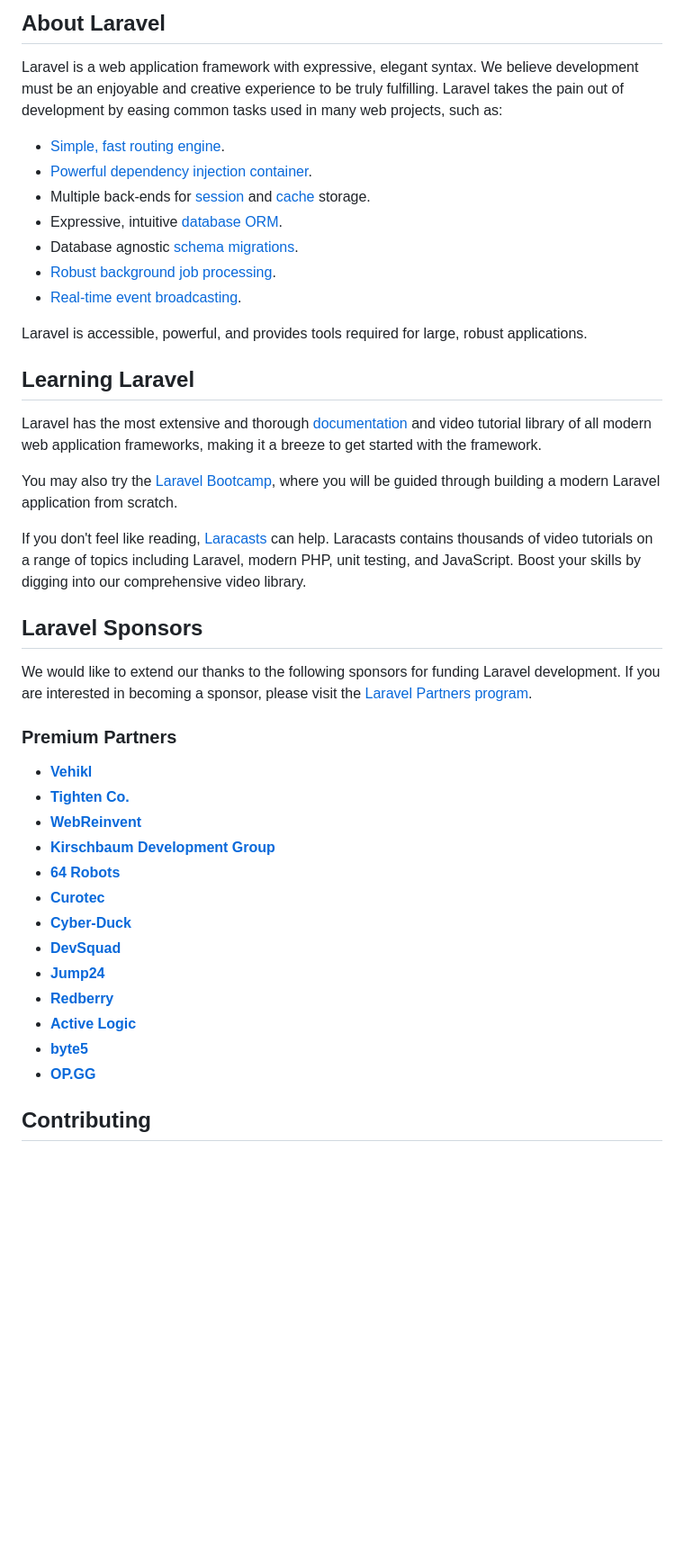
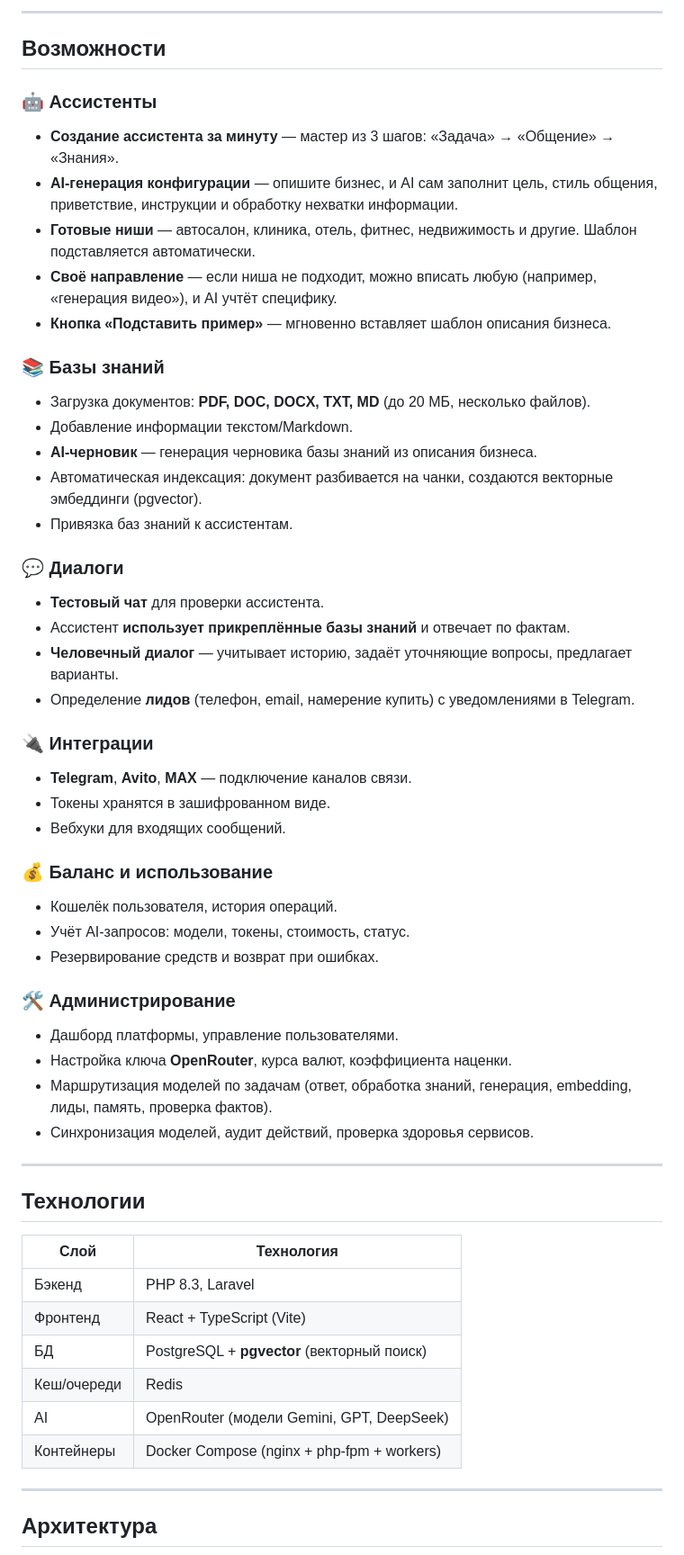
Before and after one commit to letoceiling-coder/assistent.rinulik.ru, a Markdown page: README.md, the part around one of its changes. Shown at 90% size. Drawn GitHub-style; blank space fills up the shorter version.

Commit message:
Rewrite README to describe platform features and functionality

```diff
--- a/README.md
+++ b/README.md
@@ -9,45 +4,58 @@
 
-## About Laravel
+---
 
-Laravel is a web application framework with expressive, elegant syntax. We believe development must be an enjoyable and creative experience to be truly fulfilling. Laravel takes the pain out of development by easing common tasks used in many web projects, such as:
+## Возможности
 
-- [Simple, fast routing engine](https://laravel.com/docs/routing).
-- [Powerful dependency injection container](https://laravel.com/docs/container).
-- Multiple back-ends for [session](https://laravel.com/docs/session) and [cache](https://laravel.com/docs/cache) storage.
-- Expressive, intuitive [database ORM](https://laravel.com/docs/eloquent).
-- Database agnostic [schema migrations](https://laravel.com/docs/migrations).
-- [Robust background job processing](https://laravel.com/docs/queues).
-- [Real-time event broadcasting](https://laravel.com/docs/broadcasting).
+### 🤖 Ассистенты
+- **Создание ассистента за минуту** — мастер из 3 шагов: «Задача» → «Общение» → «Знания».
+- **AI-генерация конфигурации** — опишите бизнес, и AI сам заполнит цель, стиль общения, приветствие, инструкции и обработку нехватки информации.
+- **Готовые ниши** — автосалон, клиника, отель, фитнес, недвижимость и другие. Шаблон подставляется автоматически.
+- **Своё направление** — если ниша не подходит, можно вписать любую (например, «генерация видео»), и AI учтёт специфику.
+- **Кнопка «Подставить пример»** — мгновенно вставляет шаблон описания бизнеса.
 
-Laravel is accessible, powerful, and provides tools required for large, robust applications.
+### 📚 Базы знаний
+- Загрузка документов: **PDF, DOC, DOCX, TXT, MD** (до 20 МБ, несколько файлов).
+- Добавление информации текстом/Markdown.
+- **AI-черновик** — генерация черновика базы знаний из описания бизнеса.
+- Автоматическая индексация: документ разбивается на чанки, создаются векторные эмбеддинги (pgvector).
+- Привязка баз знаний к ассистентам.
 
-## Learning Laravel
+### 💬 Диалоги
+- **Тестовый чат** для проверки ассистента.
+- Ассистент **использует прикреплённые базы знаний** и отвечает по фактам.
+- **Человечный диалог** — учитывает историю, задаёт уточняющие вопросы, предлагает варианты.
+- Определение **лидов** (телефон, email, намерение купить) с уведомлениями в Telegram.
 
-Laravel has the most extensive and thorough [documentation](https://laravel.com/docs) and video tutorial library of all modern web application frameworks, making it a breeze to get started with the framework.
+### 🔌 Интеграции
+- **Telegram**, **Avito**, **MAX** — подключение каналов связи.
+- Токены хранятся в зашифрованном виде.
+- Вебхуки для входящих сообщений.
 
-You may also try the [Laravel Bootcamp](https://bootcamp.laravel.com), where you will be guided through building a modern Laravel application from scratch.
+### 💰 Баланс и использование
+- Кошелёк пользователя, история операций.
+- Учёт AI-запросов: модели, токены, стоимость, статус.
+- Резервирование средств и возврат при ошибках.
 
-If you don't feel like reading, [Laracasts](https://laracasts.com) can help. Laracasts contains thousands of video tutorials on a range of topics including Laravel, modern PHP, unit testing, and JavaScript. Boost your skills by digging into our comprehensive video library.
+### 🛠 Администрирование
+- Дашборд платформы, управление пользователями.
+- Настройка ключа **OpenRouter**, курса валют, коэффициента наценки.
+- Маршрутизация моделей по задачам (ответ, обработка знаний, генерация, embedding, лиды, память, проверка фактов).
+- Синхронизация моделей, аудит действий, проверка здоровья сервисов.
 
-## Laravel Sponsors
+---
 
-We would like to extend our thanks to the following sponsors for funding Laravel development. If you are interested in becoming a sponsor, please visit the [Laravel Partners program](https://partners.laravel.com).
+## Технологии
 
-### Premium Partners
+| Слой | Технология |
+|------|------------|
+| Бэкенд | PHP 8.3, Laravel |
+| Фронтенд | React + TypeScript (Vite) |
+| БД | PostgreSQL + **pgvector** (векторный поиск) |
+| Кеш/очереди | Redis |
+| AI | OpenRouter (модели Gemini, GPT, DeepSeek) |
+| Контейнеры | Docker Compose (nginx + php-fpm + workers) |
 
-- **[Vehikl](https://vehikl.com/)**
-- **[Tighten Co.](https://tighten.co)**
-- **[WebReinvent](https://webreinvent.com/)**
-- **[Kirschbaum Development Group](https://kirschbaumdevelopment.com)**
-- **[64 Robots](https://64robots.com)**
-- **[Curotec](https://www.curotec.com/services/technologies/laravel/)**
-- **[Cyber-Duck](https://cyber-duck.co.uk)**
-- **[DevSquad](https://devsquad.com/hire-laravel-developers)**
-- **[Jump24](https://jump24.co.uk)**
-- **[Redberry](https://redberry.international/laravel/)**
-- **[Active Logic](https://activelogic.com)**
-- **[byte5](https://byte5.de)**
-- **[OP.GG](https://op.gg)**
+---
 
-## Contributing
+## Архитектура
 
```
Also changed, not shown: other parts of README.md (+89 -14 lines).
